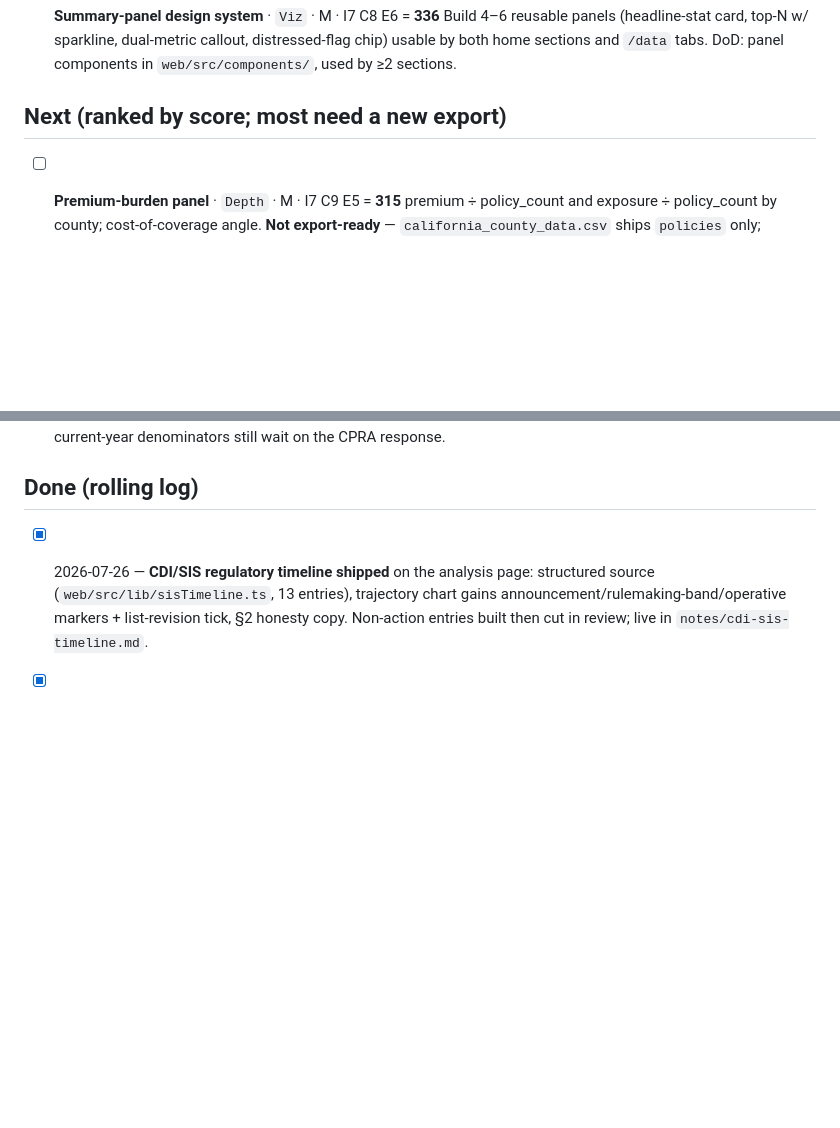
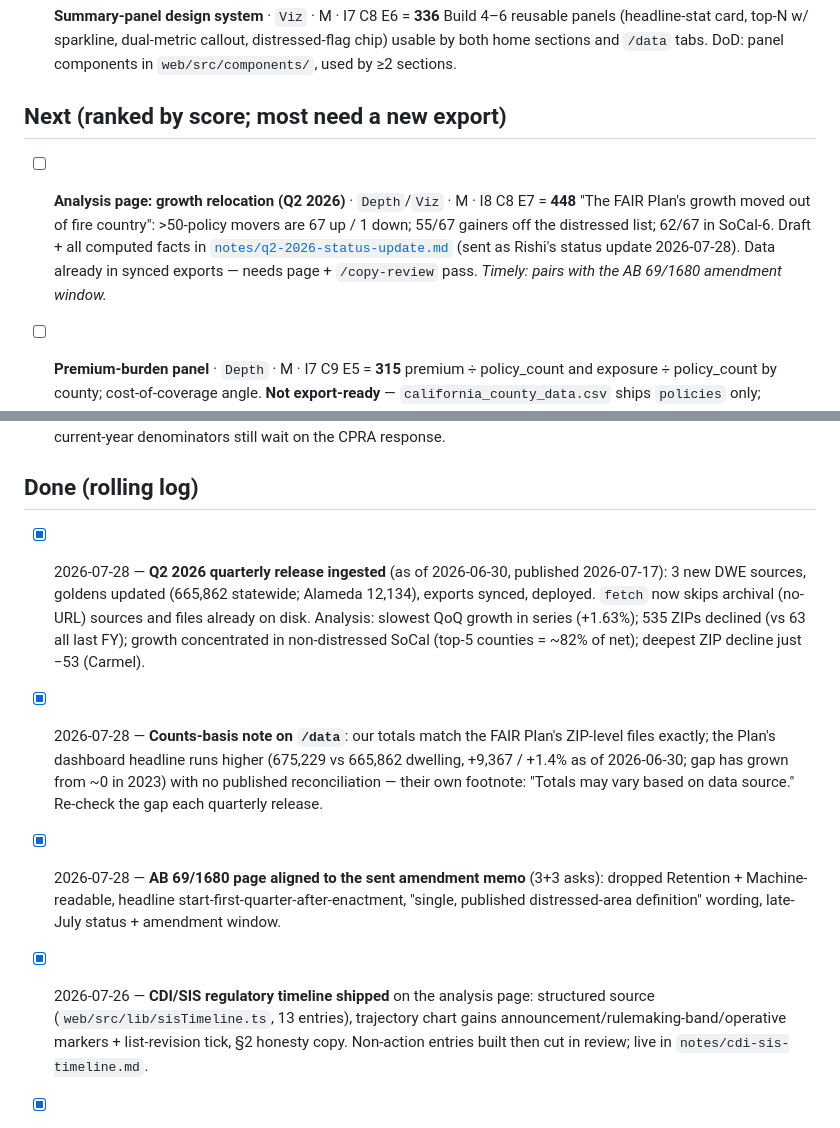
Before and after one commit to rkacker/depopulate-fair-plan, a Markdown page: BACKLOG.md, 2 parts joined by grey strips. Rendered like a GitHub page; blank space fills up the shorter version.

Commit message:
BACKLOG: log Q2 2026 release, counts-basis note, memo alignment; queue growth-relocation analysis
Q2 status-update draft + computed facts preserved in notes/ (local).

Co-Authored-By: Claude Opus 4.8 <noreply@anthropic.com>

```diff
--- a/BACKLOG.md
+++ b/BACKLOG.md
@@ -46,6 +46,13 @@ Themes: `Depth` (metrics/tables) · `Viz` (sections/charts) · `Trust` · `Craft
 
 ## Next (ranked by score; most need a new export)
 
+- [ ] **Analysis page: growth relocation (Q2 2026)** · `Depth`/`Viz` · M · I8 C8 E7 = **448**
+  "The FAIR Plan's growth moved out of fire country": >50-policy movers are 67 up /
+  1 down; 55/67 gainers off the distressed list; 62/67 in SoCal-6. Draft + all
+  computed facts in [`notes/q2-2026-status-update.md`](notes/q2-2026-status-update.md)
+  (sent as Rishi's status update 2026-07-28). Data already in synced exports — needs
+  page + `/copy-review` pass. *Timely: pairs with the AB 69/1680 amendment window.*
+
 - [ ] **Premium-burden panel** · `Depth` · M · I7 C9 E5 = **315**
   premium ÷ policy_count and exposure ÷ policy_count by county; cost-of-coverage angle.
   **Not export-ready** — `california_county_data.csv` ships `policies` only; premium/exposure
@@ -90,6 +97,21 @@ Themes: `Depth` (metrics/tables) · `Viz` (sections/charts) · `Trust` · `Craft
 
 ## Done (rolling log)
 
+- [x] 2026-07-28 — **Q2 2026 quarterly release ingested** (as of 2026-06-30, published
+  2026-07-17): 3 new DWE sources, goldens updated (665,862 statewide; Alameda 12,134),
+  exports synced, deployed. `fetch` now skips archival (no-URL) sources and files
+  already on disk. Analysis: slowest QoQ growth in series (+1.63%); 535 ZIPs declined
+  (vs 63 all last FY); growth concentrated in non-distressed SoCal (top-5 counties =
+  ~82% of net); deepest ZIP decline just −53 (Carmel).
+- [x] 2026-07-28 — **Counts-basis note on `/data`**: our totals match the FAIR Plan's
+  ZIP-level files exactly; the Plan's dashboard headline runs higher (675,229 vs
+  665,862 dwelling, +9,367 / +1.4% as of 2026-06-30; gap has grown from ~0 in 2023)
+  with no published reconciliation — their own footnote: "Totals may vary based on
+  data source." Re-check the gap each quarterly release.
+- [x] 2026-07-28 — **AB 69/1680 page aligned to the sent amendment memo** (3+3 asks):
+  dropped Retention + Machine-readable, headline start-first-quarter-after-enactment,
+  "single, published distressed-area definition" wording, late-July status + amendment
+  window.
 - [x] 2026-07-26 — **CDI/SIS regulatory timeline shipped** on the analysis page:
   structured source (`web/src/lib/sisTimeline.ts`, 13 entries), trajectory chart gains
   announcement/rulemaking-band/operative markers + list-revision tick, §2 honesty copy.
```
